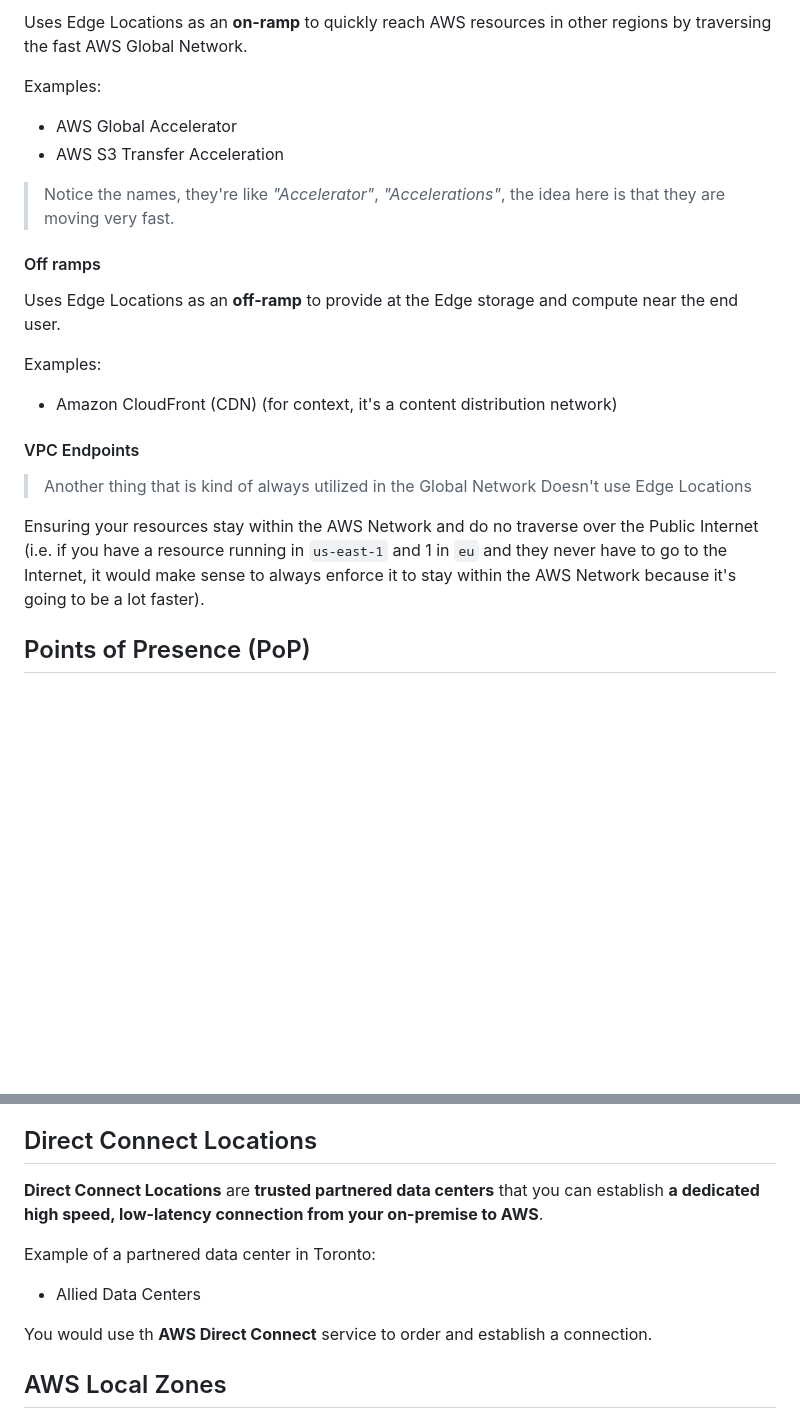
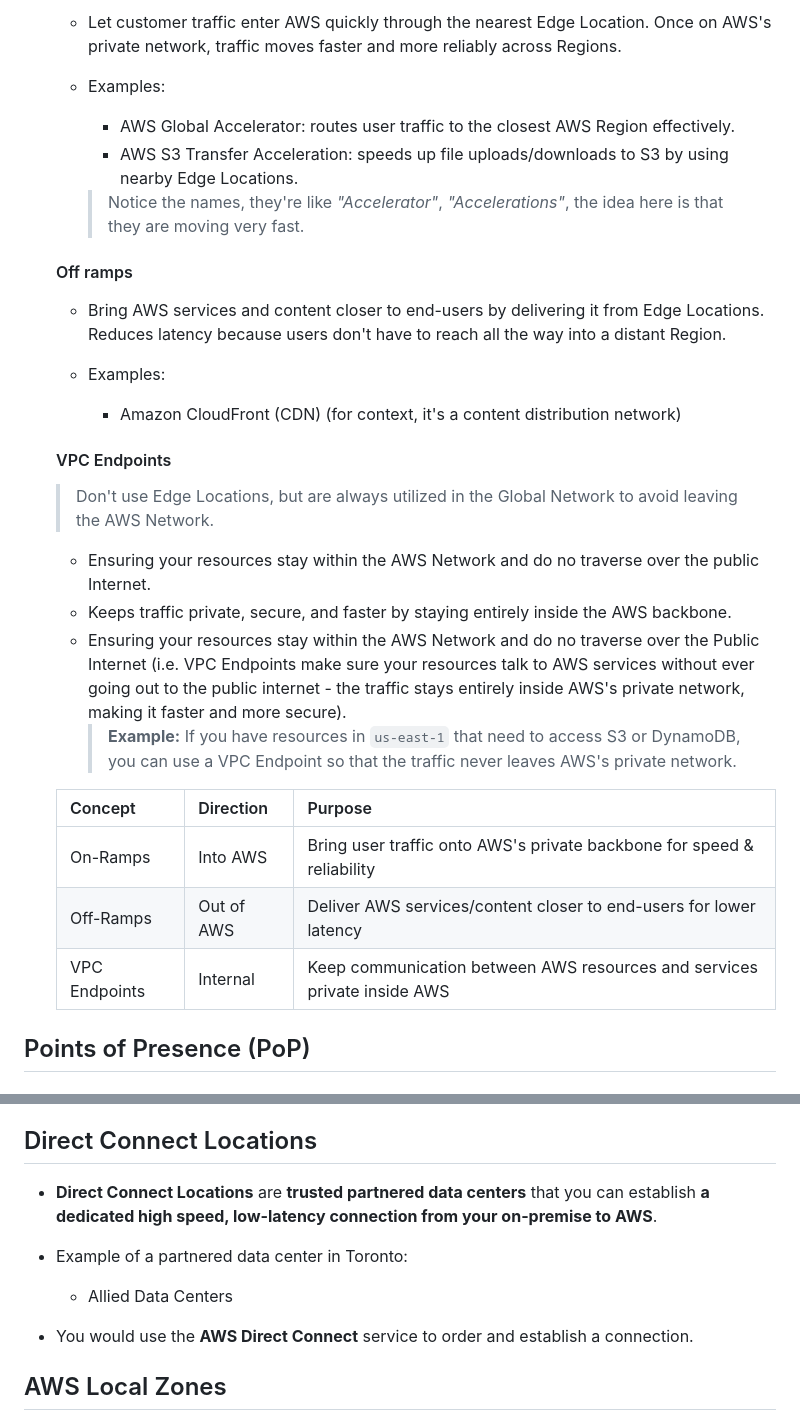
Before and after one commit to phuongwj/my-notes, a Markdown page: aws-certified-cloud-practitioner/4-aws-global-infrastructure.md, 2 parts joined by grey strips. Drawn GitHub-style; blank space fills up the shorter version.

```diff
--- a/aws-certified-cloud-practitioner/4-aws-global-infrastructure.md
+++ b/aws-certified-cloud-practitioner/4-aws-global-infrastructure.md
@@ -280,25 +280,34 @@ Can act as **on and off ramps** to the AWS Global Network.
 
-Uses Edge Locations as an **on-ramp** to quickly reach AWS resources in other regions by traversing the fast AWS Global Network.
+  - Let customer traffic enter AWS quickly through the nearest Edge Location. Once on AWS's private network, traffic moves faster and more reliably across Regions.
 
-Examples:
-- AWS Global Accelerator
-- AWS S3 Transfer Acceleration
+  - Examples:
+    - AWS Global Accelerator: routes user traffic to the closest AWS Region effectively.
+    - AWS S3 Transfer Acceleration: speeds up file uploads/downloads to S3 by using nearby Edge Locations.
 
-> Notice the names, they're like *"Accelerator"*, *"Accelerations"*, the idea here is that they are moving very fast.
+    > Notice the names, they're like *"Accelerator"*, *"Accelerations"*, the idea here is that they are moving very fast.
 
-#### Off ramps
+  #### Off ramps
 
-Uses Edge Locations as an **off-ramp** to provide at the Edge storage and compute near the end user.
+  - Bring AWS services and content closer to end-users by delivering it from Edge Locations. Reduces latency because users don't have to reach all the way into a distant Region.
 
-Examples:
-- Amazon CloudFront (CDN) (for context, it's a content distribution network)
+  - Examples:
+    - Amazon CloudFront (CDN) (for context, it's a content distribution network)
 
-#### VPC Endpoints
+  #### VPC Endpoints
 
-> Another thing that is kind of always utilized in the Global Network
-> Doesn't use Edge Locations
+  > Don't use Edge Locations, but are always utilized in the Global Network to avoid leaving the AWS Network.
 
-Ensuring your resources stay within the AWS Network and do no traverse over the Public Internet (i.e. if you have a resource running in `us-east-1` and 1 in `eu` and they never have to go to the Internet, it would make sense to always enforce it to stay within the AWS Network because it's going to be a lot faster).
+  - Ensuring your resources stay within the AWS Network and do no traverse over the public Internet.
+  - Keeps traffic private, secure, and faster by staying entirely inside the AWS backbone.
+  - Ensuring your resources stay within the AWS Network and do no traverse over the Public Internet (i.e. VPC Endpoints make sure your resources talk to AWS services without ever going out to the public internet - the traffic stays entirely inside AWS's private network, making it faster and more secure).
+    > **Example:** If you have resources in `us-east-1` that need to access S3 or DynamoDB, you can use a VPC Endpoint so that the traffic never leaves AWS's private network.
+
+  | Concept       | Direction  | Purpose
+  | --------------| -----------| -------------------------------------------------------------------------
+  | On-Ramps      | Into AWS   | Bring user traffic onto AWS's private backbone for speed & reliability
+  | Off-Ramps     | Out of AWS | Deliver AWS services/content closer to end-users for lower latency
+  | VPC Endpoints | Internal   | Keep communication between AWS resources and services private inside AWS
+
 
 ## Points of Presence (PoP)
 
@@ -385,12 +394,12 @@ Therefore, **Direct Connect**:
 
 ## Direct Connect Locations
 
-**Direct Connect Locations** are **trusted partnered data centers** that you can establish **a dedicated high speed, low-latency connection from your on-premise to AWS**.
+- **Direct Connect Locations** are **trusted partnered data centers** that you can establish **a dedicated high speed, low-latency connection from your on-premise to AWS**.
 
-Example of a partnered data center in Toronto:
-- Allied Data Centers
+- Example of a partnered data center in Toronto:
+  - Allied Data Centers
 
-You would use th **AWS Direct Connect** service to order and establish a connection.
+- You would use the **AWS Direct Connect** service to order and establish a connection.
 
 
 
```
Also changed, not shown: other parts of aws-certified-cloud-practitioner/4-aws-global-infrastructure.md (+25 -25 lines), aws-certified-cloud-practitioner/1-cloud-concepts.md (+9 -1 lines).
